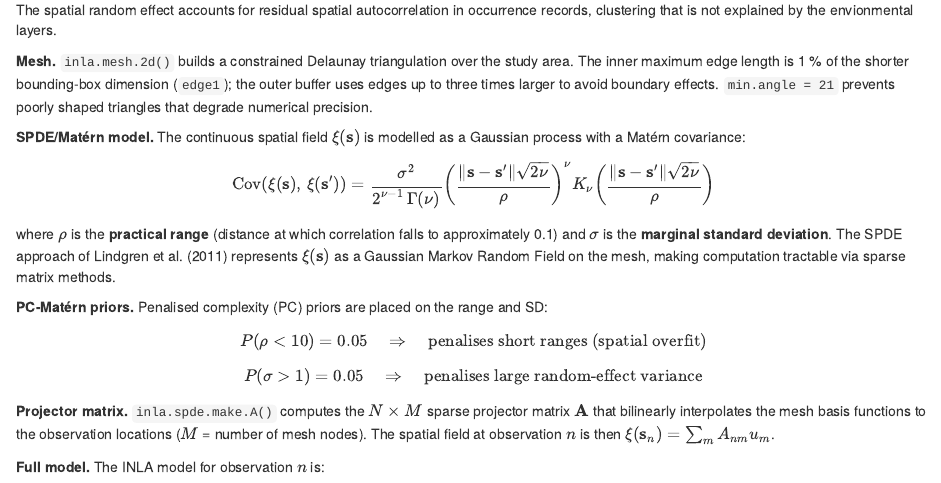
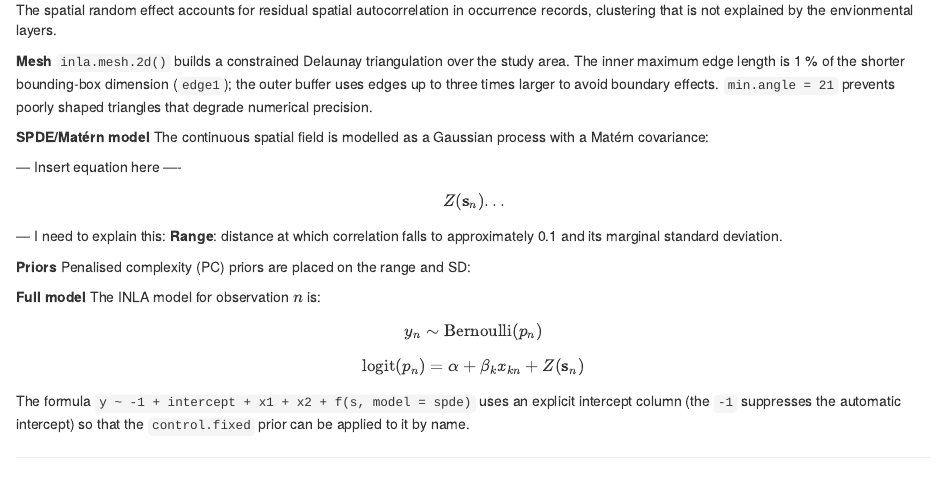
Before and after one commit to MC-DC/Expert_SDM, an R Markdown document (scripts/Expert_informed_SDM.Rmd): the page in a window 1100 px wide, from 15140 px down. Rendered offline with R 4.5, knitr and Pandoc, with nearby package versions; some code elsewhere in the file could not run offline.

Commit message:
Update Expert_informed_SDM.Rmd

```diff
--- a/scripts/Expert_informed_SDM.Rmd
+++ b/scripts/Expert_informed_SDM.Rmd
@@ -621,25 +621,25 @@ formula <- y ~ -1 + intercept + x1 + x2 + f(s, model = spde)
 
 The spatial random effect accounts for residual spatial autocorrelation in occurrence records, clustering that is not explained by the envionmental layers.
 
-**Mesh.** `inla.mesh.2d()` builds a constrained Delaunay triangulation over the study area. The inner maximum edge length is 1 % of the shorter bounding-box dimension (`edge1`); the outer buffer uses edges up to three times larger to avoid boundary effects. `min.angle = 21` prevents poorly shaped triangles that degrade numerical precision.
+**Mesh** `inla.mesh.2d()` builds a constrained Delaunay triangulation over the study area. The inner maximum edge length is 1 % of the shorter bounding-box dimension (`edge1`); the outer buffer uses edges up to three times larger to avoid boundary effects. `min.angle = 21` prevents poorly shaped triangles that degrade numerical precision.
 
-**SPDE/Matérn model.** The continuous spatial field $\xi(\mathbf{s})$ is modelled as a Gaussian process with a Matérn covariance:
+**SPDE/Matérn model** The continuous spatial field is modelled as a Gaussian process with a Matérn covariance:
 
-$$\text{Cov}\!\left(\xi(\mathbf{s}),\, \xi(\mathbf{s}')\right) = \frac{\sigma^2}{2^{\nu-1}\,\Gamma(\nu)} \left(\frac{\|\mathbf{s}-\mathbf{s}'\|\sqrt{2\nu}}{\rho}\right)^\nu K_\nu\!\left(\frac{\|\mathbf{s}-\mathbf{s}'\|\sqrt{2\nu}}{\rho}\right)$$
+--- Insert equation here ----
+$$ Z(\mathbf{s}_n)...$$
 
-where $\rho$ is the **practical range** (distance at which correlation falls to approximately 0.1) and $\sigma$ is the **marginal standard deviation**. The SPDE approach of Lindgren et al. (2011) represents $\xi(\mathbf{s})$ as a Gaussian Markov Random Field on the mesh, making computation tractable via sparse matrix methods.
+--- I need to explain this:
+**Range**: distance at which correlation falls to approximately 0.1 and its marginal standard deviation.
 
-**PC-Matérn priors.** Penalised complexity (PC) priors are placed on the range and SD:
+**Priors** Penalised complexity (PC) priors are placed on the range and SD:
 
-$$P(\rho < 10) = 0.05 \quad\Rightarrow\quad \text{penalises short ranges (spatial overfit)}$$
-$$P(\sigma > 1) = 0.05 \quad\Rightarrow\quad \text{penalises large random-effect variance}$$
 
-**Projector matrix.** `inla.spde.make.A()` computes the $N \times M$ sparse projector matrix $\mathbf{A}$ that bilinearly interpolates the mesh basis functions to the observation locations ($M$ = number of mesh nodes). The spatial field at observation $n$ is then $\xi(\mathbf{s}_n) = \sum_m A_{nm} u_m$.
 
-**Full model.** The INLA model for observation $n$ is:
+
+**Full model** The INLA model for observation $n$ is:
 
 $$y_n \sim \text{Bernoulli}(p_n)$$
-$$\text{logit}(p_n) = \alpha + \beta_k x_{kn} + \xi(\mathbf{s}_n)$$
+$$\text{logit}(p_n) = \alpha + \beta_k x_{kn} + Z(\mathbf{s}_n)$$
 
 The formula `y ~ -1 + intercept + x1 + x2 + f(s, model = spde)` uses an explicit intercept column (the `-1` suppresses the automatic intercept) so that the `control.fixed` prior can be applied to it by name.
 
```
